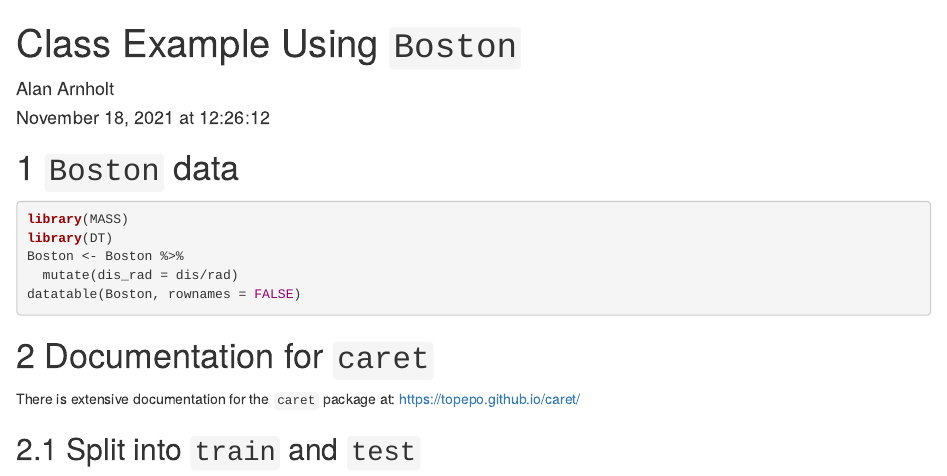
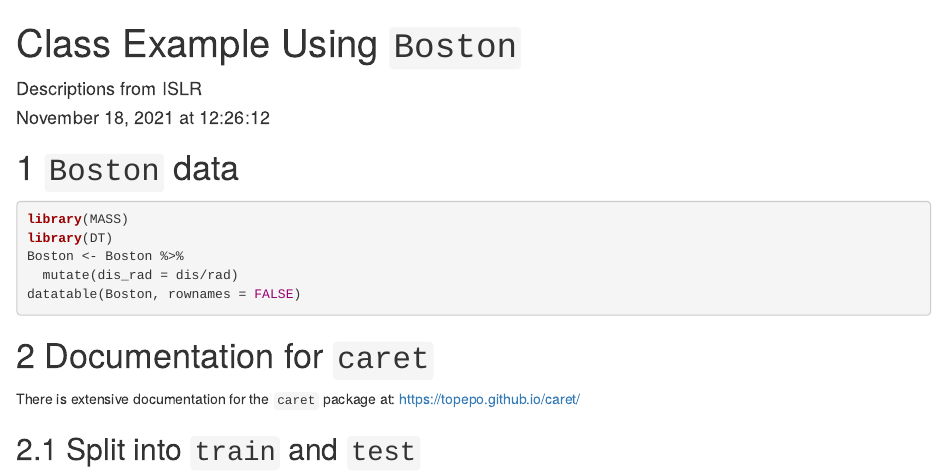
Before and after one commit to STAT-ATA-ASU/ExampleFlow, an R Markdown document (ExampleFlow.Rmd): the page in a window 1100 px wide, from its top. Rendered offline with R 4.5, knitr and Pandoc, with nearby package versions; the code chunks are not run, so their results and figures are left out.

Commit message:
tweakers

```diff
--- a/ExampleFlow.Rmd
+++ b/ExampleFlow.Rmd
@@ -1,6 +1,6 @@
 ---
 title: "Class Example Using `Boston`"
-author: "Alan Arnholt"
+author: "Descriptions from ISLR"
 date: '`r format(Sys.time(), "%B %d, %Y at %X")`'
 output: bookdown::html_document2
 ---
```
